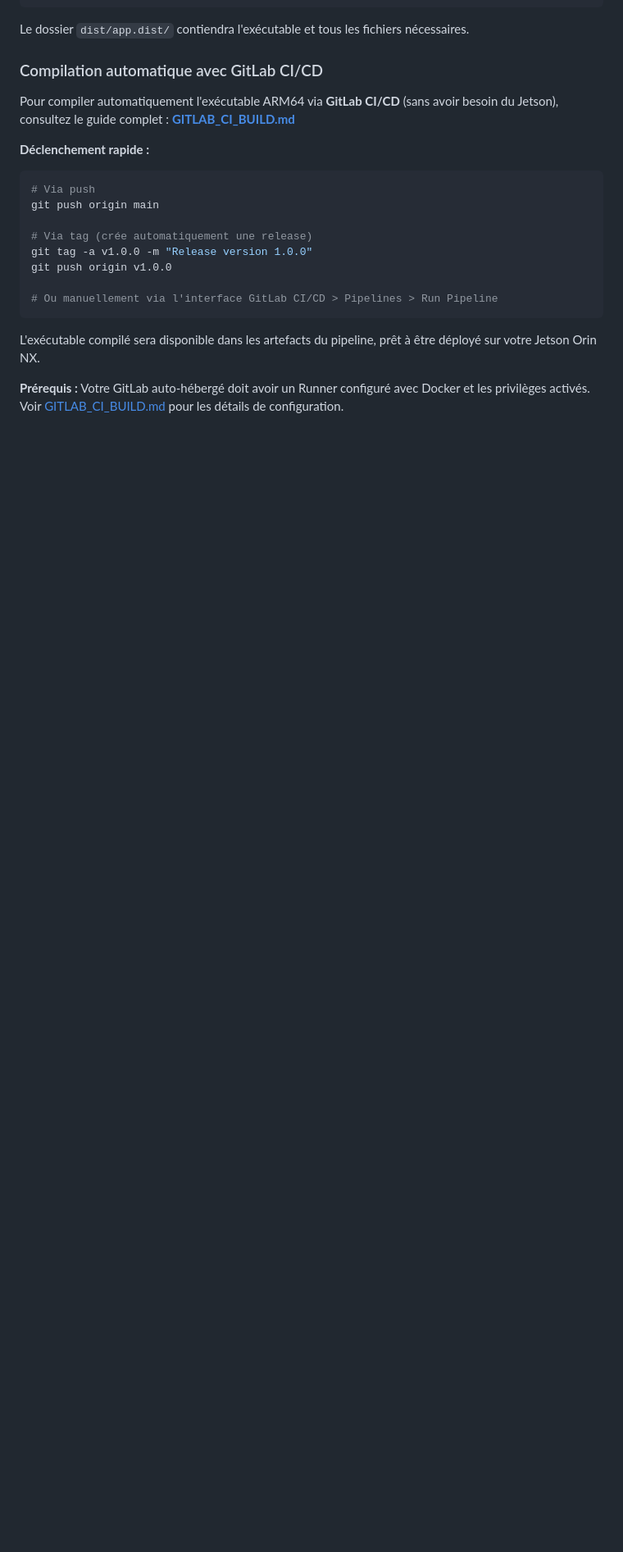
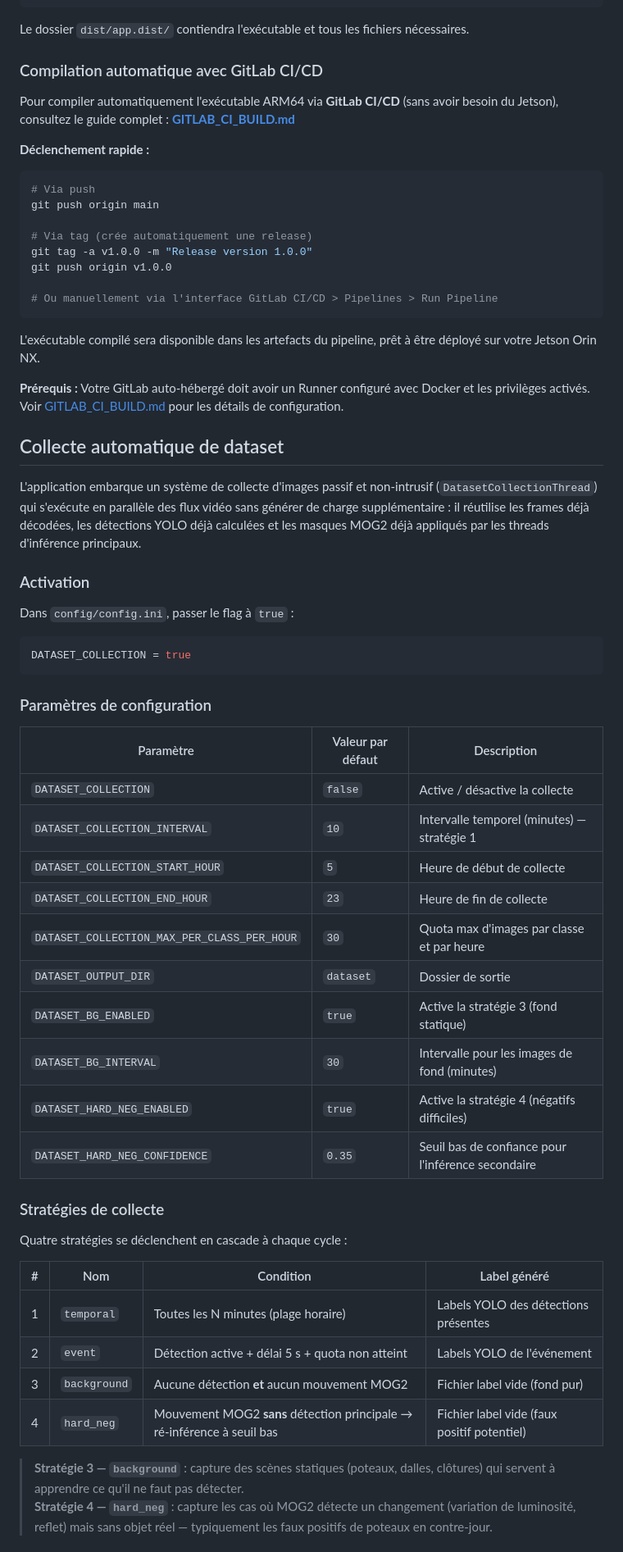
Before and after one commit to frankkubler/4iSafeCross, a Markdown page: README.md, the part around one of its changes. Shown at 82% size. Rendered like a GitHub page; blank space fills up the shorter version.

Commit message:
feat: ajouter un système de collecte automatique de dataset avec configuration et stratégies

````diff
--- a/README.md
+++ b/README.md
@@ -347,3 +347,44 @@ L'exécutable compilé sera disponible dans les artefacts du pipeline, prêt à
 
 **Prérequis :** Votre GitLab auto-hébergé doit avoir un Runner configuré avec Docker et les privilèges activés. Voir [GITLAB_CI_BUILD.md](GITLAB_CI_BUILD.md) pour les détails de configuration.
 
+## Collecte automatique de dataset
+
+L'application embarque un système de collecte d'images passif et non-intrusif (`DatasetCollectionThread`) qui s'exécute en parallèle des flux vidéo sans générer de charge supplémentaire : il réutilise les frames déjà décodées, les détections YOLO déjà calculées et les masques MOG2 déjà appliqués par les threads d'inférence principaux.
+
+### Activation
+
+Dans `config/config.ini`, passer le flag à `true` :
+
+```ini
+DATASET_COLLECTION = true
+```
+
+### Paramètres de configuration
+
+| Paramètre | Valeur par défaut | Description |
+|---|---|---|
+| `DATASET_COLLECTION` | `false` | Active / désactive la collecte |
+| `DATASET_COLLECTION_INTERVAL` | `10` | Intervalle temporel (minutes) — stratégie 1 |
+| `DATASET_COLLECTION_START_HOUR` | `5` | Heure de début de collecte |
+| `DATASET_COLLECTION_END_HOUR` | `23` | Heure de fin de collecte |
+| `DATASET_COLLECTION_MAX_PER_CLASS_PER_HOUR` | `30` | Quota max d'images par classe et par heure |
+| `DATASET_OUTPUT_DIR` | `dataset` | Dossier de sortie |
+| `DATASET_BG_ENABLED` | `true` | Active la stratégie 3 (fond statique) |
+| `DATASET_BG_INTERVAL` | `30` | Intervalle pour les images de fond (minutes) |
+| `DATASET_HARD_NEG_ENABLED` | `true` | Active la stratégie 4 (négatifs difficiles) |
+| `DATASET_HARD_NEG_CONFIDENCE` | `0.35` | Seuil bas de confiance pour l'inférence secondaire |
+
+### Stratégies de collecte
+
+Quatre stratégies se déclenchent en cascade à chaque cycle :
+
+| # | Nom | Condition | Label généré |
+|---|---|---|---|
+| 1 | `temporal` | Toutes les N minutes (plage horaire) | Labels YOLO des détections présentes |
+| 2 | `event` | Détection active + délai 5 s + quota non atteint | Labels YOLO de l'événement |
+| 3 | `background` | Aucune détection **et** aucun mouvement MOG2 | Fichier label vide (fond pur) |
+| 4 | `hard_neg` | Mouvement MOG2 **sans** détection principale → ré-inférence à seuil bas | Fichier label vide (faux positif potentiel) |
+
+> **Stratégie 3 — `background`** : capture des scènes statiques (poteaux, dalles, clôtures) qui servent à apprendre ce qu'il ne faut pas détecter.
+> **Stratégie 4 — `hard_neg`** : capture les cas où MOG2 détecte un changement (variation de luminosité, reflet) mais sans objet réel — typiquement les faux positifs de poteaux en contre-jour.
+
````
Also changed, not shown: other parts of README.md (+44 -0 lines).
